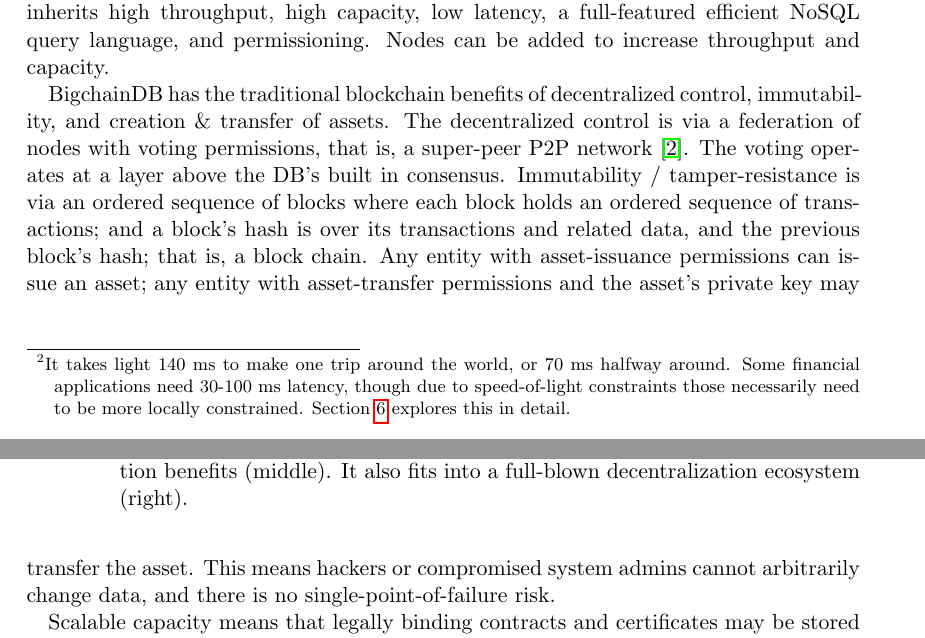
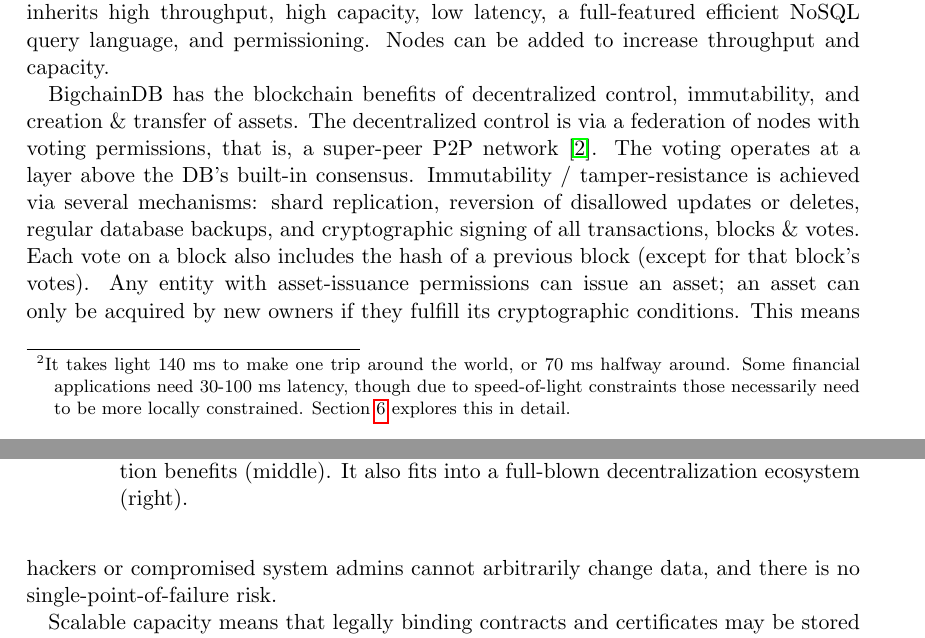
Before and after one commit to bigchaindb/whitepaper, a LaTeX paper (src/index.tex, which reads src/ch01_introduction.tex): two parts of pages 3 and 4 of 63, joined at a grey line, cut so that both start at the same text. Compiled offline with pdfLaTeX.

Commit message:
Clarified how immutability / tamper-resistance is achieved (briefly)

```diff
--- a/src/ch01_introduction.tex
+++ b/src/ch01_introduction.tex
@@ -73,11 +73,11 @@
   \label{fig:bigchain_ecosystem}
 \end{figure}
 
-BigchainDB has the traditional blockchain benefits of decentralized control, immutability, and creation \& transfer of assets.
+BigchainDB has the blockchain benefits of decentralized control, immutability, and creation \& transfer of assets.
 The decentralized control is via a federation of nodes with voting permissions, that is, a super-peer P2P network \cite{ozsu2011principles}.
-The voting operates at a layer above the DB’s built in consensus.
-Immutability / tamper-resistance is via an ordered sequence of blocks where each block holds an ordered sequence of transactions; and a block’s hash is over its transactions and related data, and the previous block’s hash; that is, a block chain.
-Any entity with asset-issuance permissions can issue an asset; any entity with asset-transfer permissions and the asset’s private key may transfer the asset.
+The voting operates at a layer above the DB’s built-in consensus.
+Immutability / tamper-resistance is achieved via several mechanisms: shard replication, reversion of disallowed updates or deletes, regular database backups, and cryptographic signing of all transactions, blocks \& votes. Each vote on a block also includes the hash of a previous block (except for that block's votes).
+Any entity with asset-issuance permissions can issue an asset; an asset can only be acquired by new owners if they fulfill its cryptographic conditions.
 This means hackers or compromised system admins cannot arbitrarily change data, and there is no single-point-of-failure risk.
 
 Scalable capacity means that legally binding contracts and certificates may be stored directly on the blockchain DB.
```
